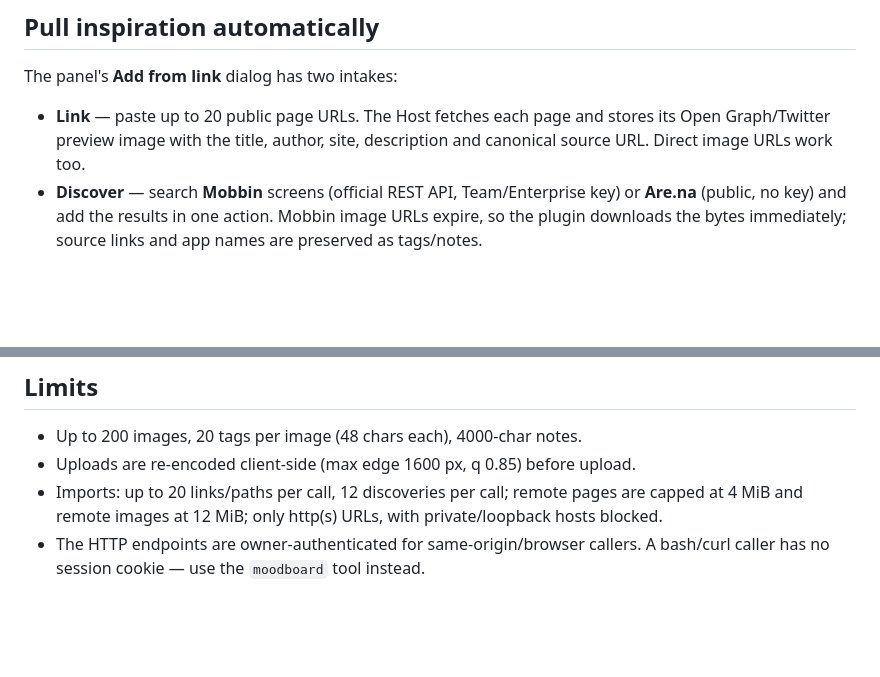
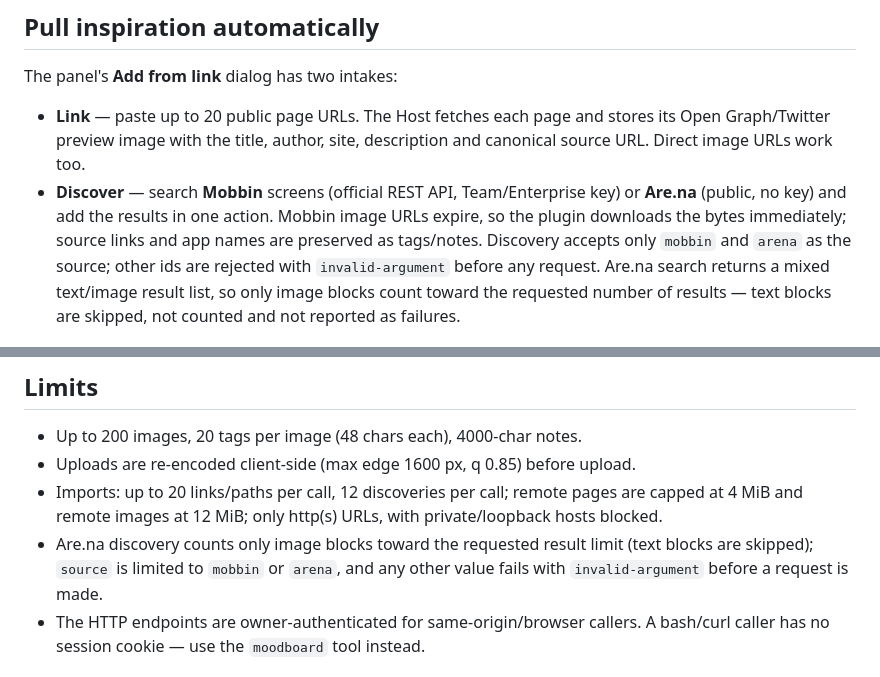
Before and after one commit to Stijnus/dsh-moodboard, a Markdown page: README.md, 2 parts joined by grey strips. Drawn GitHub-style; blank space fills up the shorter version.

Commit message:
docs: document Are.na image-block quota and discovery source validation

```diff
--- a/README.md
+++ b/README.md
@@ -100,7 +100,12 @@ The panel's **Add from link** dialog has two intakes:
 - **Discover** — search **Mobbin** screens (official REST API, Team/Enterprise
   key) or **Are.na** (public, no key) and add the results in one action. Mobbin
   image URLs expire, so the plugin downloads the bytes immediately; source
-  links and app names are preserved as tags/notes.
+  links and app names are preserved as tags/notes. Discovery accepts only
+  `mobbin` and `arena` as the source; other ids are rejected with
+  `invalid-argument` before any request. Are.na search returns a mixed
+  text/image result list, so only image blocks count toward the requested
+  number of results — text blocks are skipped, not counted and not reported as
+  failures.
 
 ![Add from link dialog: From links and Discover modes, Mobbin setup hint, tags and pin toggle](https://raw.githubusercontent.com/Stijnus/dsh-moodboard/main/docs/import-dialog.jpg)
 
@@ -256,6 +261,9 @@ light/dark switching. Image thumbnails are the user's own artwork.
 - Imports: up to 20 links/paths per call, 12 discoveries per call; remote pages
   are capped at 4 MiB and remote images at 12 MiB; only http(s) URLs, with
   private/loopback hosts blocked.
+- Are.na discovery counts only image blocks toward the requested result limit
+  (text blocks are skipped); `source` is limited to `mobbin` or `arena`, and
+  any other value fails with `invalid-argument` before a request is made.
 - The HTTP endpoints are owner-authenticated for same-origin/browser callers.
   A bash/curl caller has no session cookie — use the `moodboard` tool instead.
 
```
Also changed, not shown: docs/INSPIRATION-WORKFLOW.md (+6 -1 lines).
